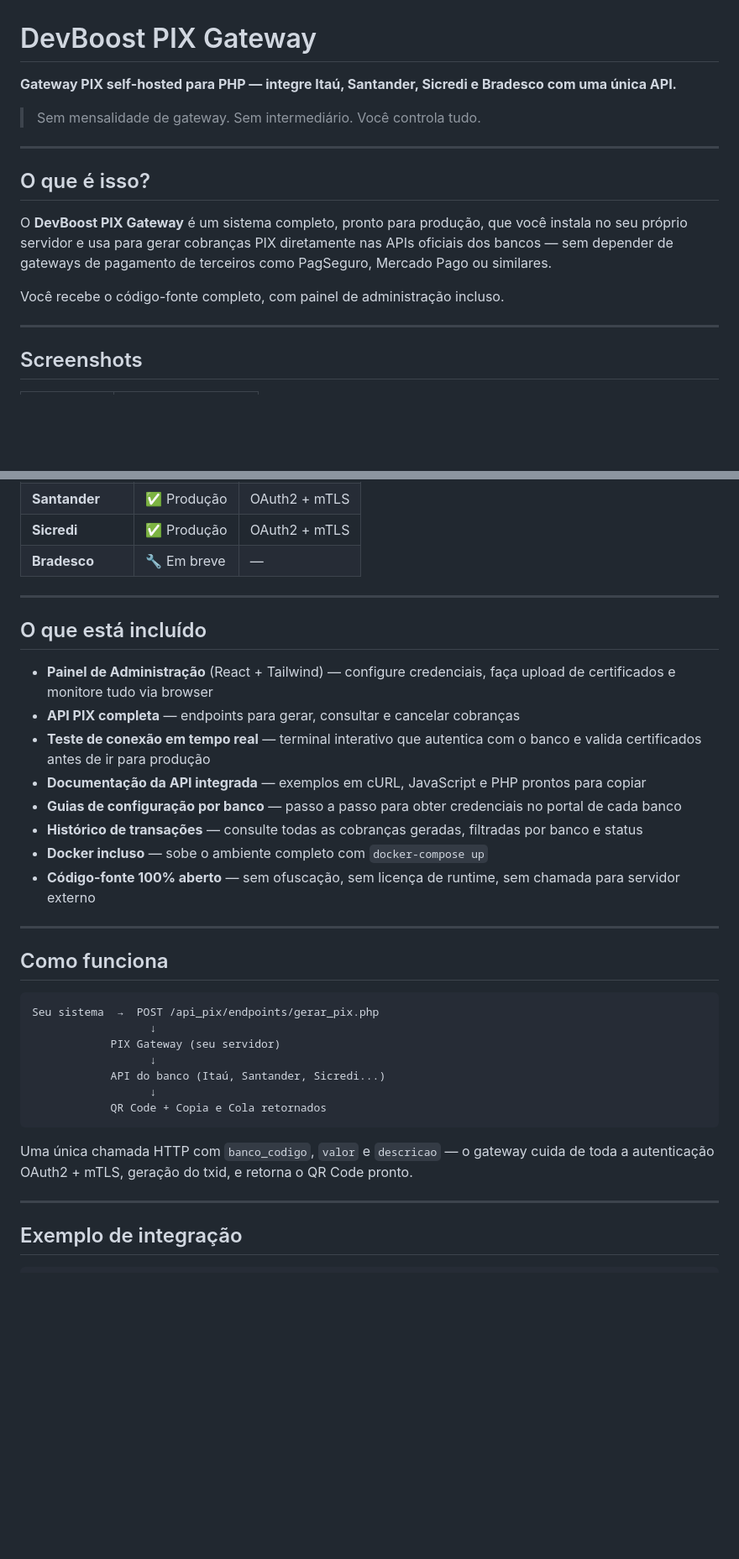
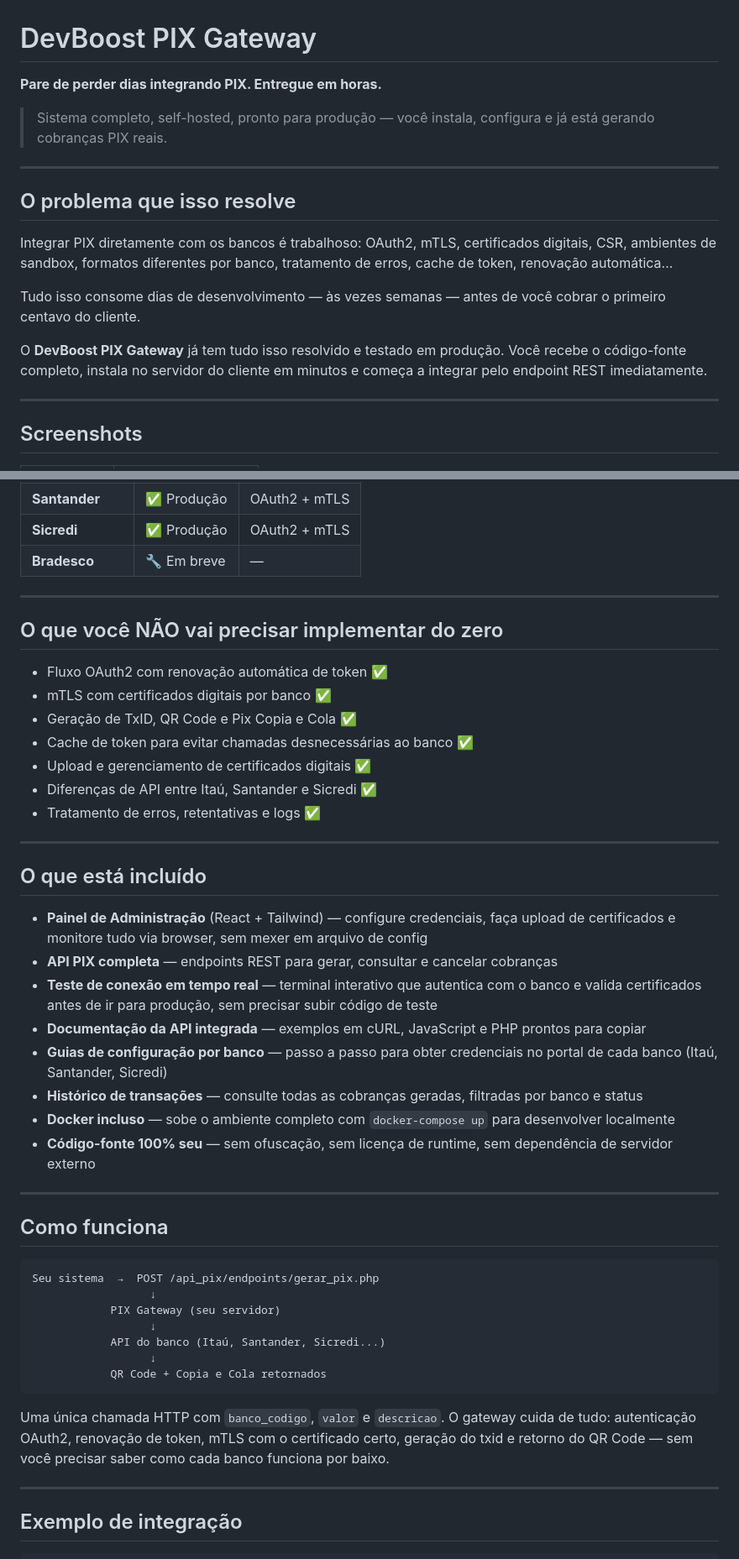
Before and after one commit to cassioferraz/devboost-pix, a Markdown page: README.md, 2 parts joined by grey strips. Shown at 84% size. GitHub-like rendering; blank space fills up the shorter version.

Commit message:
Revise README for clarity and additional details
Updated README to clarify features and benefits of DevBoost PIX Gateway, including integration details and target audience.

````diff
--- a/README.md
+++ b/README.md
@@ -1,16 +1,18 @@
 # DevBoost PIX Gateway
 
-**Gateway PIX self-hosted para PHP — integre Itaú, Santander, Sicredi e Bradesco com uma única API.**
+**Pare de perder dias integrando PIX. Entregue em horas.**
 
-> Sem mensalidade de gateway. Sem intermediário. Você controla tudo.
+> Sistema completo, self-hosted, pronto para produção — você instala, configura e já está gerando cobranças PIX reais.
 
 ---
 
-## O que é isso?
+## O problema que isso resolve
 
-O **DevBoost PIX Gateway** é um sistema completo, pronto para produção, que você instala no seu próprio servidor e usa para gerar cobranças PIX diretamente nas APIs oficiais dos bancos — sem depender de gateways de pagamento de terceiros como PagSeguro, Mercado Pago ou similares.
+Integrar PIX diretamente com os bancos é trabalhoso: OAuth2, mTLS, certificados digitais, CSR, ambientes de sandbox, formatos diferentes por banco, tratamento de erros, cache de token, renovação automática...
 
-Você recebe o código-fonte completo, com painel de administração incluso.
+Tudo isso consome dias de desenvolvimento — às vezes semanas — antes de você cobrar o primeiro centavo do cliente.
+
+O **DevBoost PIX Gateway** já tem tudo isso resolvido e testado em produção. Você recebe o código-fonte completo, instala no servidor do cliente em minutos e começa a integrar pelo endpoint REST imediatamente.
 
 ---
 
@@ -41,16 +43,28 @@ Você recebe o código-fonte completo, com painel de administração incluso.
 
 ---
 
+## O que você NÃO vai precisar implementar do zero
+
+- Fluxo OAuth2 com renovação automática de token ✅
+- mTLS com certificados digitais por banco ✅
+- Geração de TxID, QR Code e Pix Copia e Cola ✅
+- Cache de token para evitar chamadas desnecessárias ao banco ✅
+- Upload e gerenciamento de certificados digitais ✅
+- Diferenças de API entre Itaú, Santander e Sicredi ✅
+- Tratamento de erros, retentativas e logs ✅
+
+---
+
 ## O que está incluído
 
-- **Painel de Administração** (React + Tailwind) — configure credenciais, faça upload de certificados e monitore tudo via browser
-- **API PIX completa** — endpoints para gerar, consultar e cancelar cobranças
-- **Teste de conexão em tempo real** — terminal interativo que autentica com o banco e valida certificados antes de ir para produção
+- **Painel de Administração** (React + Tailwind) — configure credenciais, faça upload de certificados e monitore tudo via browser, sem mexer em arquivo de config
+- **API PIX completa** — endpoints REST para gerar, consultar e cancelar cobranças
+- **Teste de conexão em tempo real** — terminal interativo que autentica com o banco e valida certificados antes de ir para produção, sem precisar subir código de teste
 - **Documentação da API integrada** — exemplos em cURL, JavaScript e PHP prontos para copiar
-- **Guias de configuração por banco** — passo a passo para obter credenciais no portal de cada banco
+- **Guias de configuração por banco** — passo a passo para obter credenciais no portal de cada banco (Itaú, Santander, Sicredi)
 - **Histórico de transações** — consulte todas as cobranças geradas, filtradas por banco e status
-- **Docker incluso** — sobe o ambiente completo com `docker-compose up`
-- **Código-fonte 100% aberto** — sem ofuscação, sem licença de runtime, sem chamada para servidor externo
+- **Docker incluso** — sobe o ambiente completo com `docker-compose up` para desenvolver localmente
+- **Código-fonte 100% seu** — sem ofuscação, sem licença de runtime, sem dependência de servidor externo
 
 ---
 
@@ -66,7 +80,7 @@ Seu sistema  →  POST /api_pix/endpoints/gerar_pix.php
             QR Code + Copia e Cola retornados
 ```
 
-Uma única chamada HTTP com `banco_codigo`, `valor` e `descricao` — o gateway cuida de toda a autenticação OAuth2 + mTLS, geração do txid, e retorna o QR Code pronto.
+Uma única chamada HTTP com `banco_codigo`, `valor` e `descricao`. O gateway cuida de tudo: autenticação OAuth2, renovação de token, mTLS com o certificado certo, geração do txid e retorno do QR Code — sem você precisar saber como cada banco funciona por baixo.
 
 ---
 
````
Also changed, not shown: other parts of README.md (+12 -4 lines).
